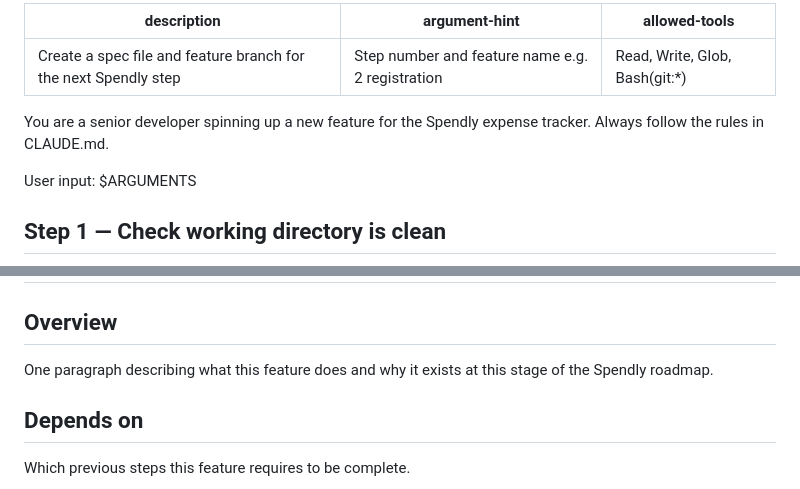
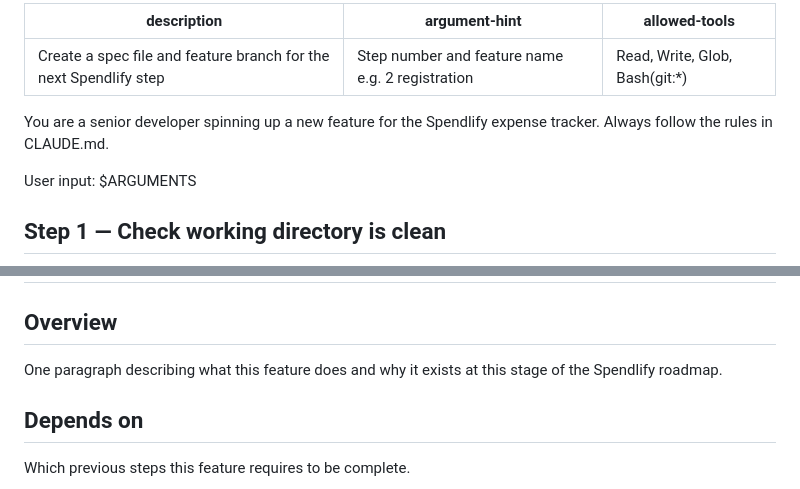
Before and after one commit to techy21/Expense-Tracker-Expensify, a Markdown page: .claude/commands/create-spec.md, 2 parts joined by grey strips. GitHub-like rendering.

Commit message:
change some contents

```diff
--- a/.claude/commands/create-spec.md
+++ b/.claude/commands/create-spec.md
@@ -1,11 +1,11 @@
 ---
-description: Create a spec file and feature branch for the next Spendly step
+description: Create a spec file and feature branch for the next Spendlify step
 argument-hint: "Step number and feature name e.g. 2 registration"
 allowed-tools: Read, Write, Glob, Bash(git:*)
 ---
 
 You are a senior developer spinning up a new feature for the
-Spendly expense tracker. Always follow the rules in CLAUDE.md.
+Spendlify expense tracker. Always follow the rules in CLAUDE.md.
 
 User input: $ARGUMENTS
 
@@ -83,7 +83,7 @@ Generate a spec document with this exact structure:
 ## Overview
 
 One paragraph describing what this feature does and why
-it exists at this stage of the Spendly roadmap.
+it exists at this stage of the Spendlify roadmap.
 
 ## Depends on
 
```
